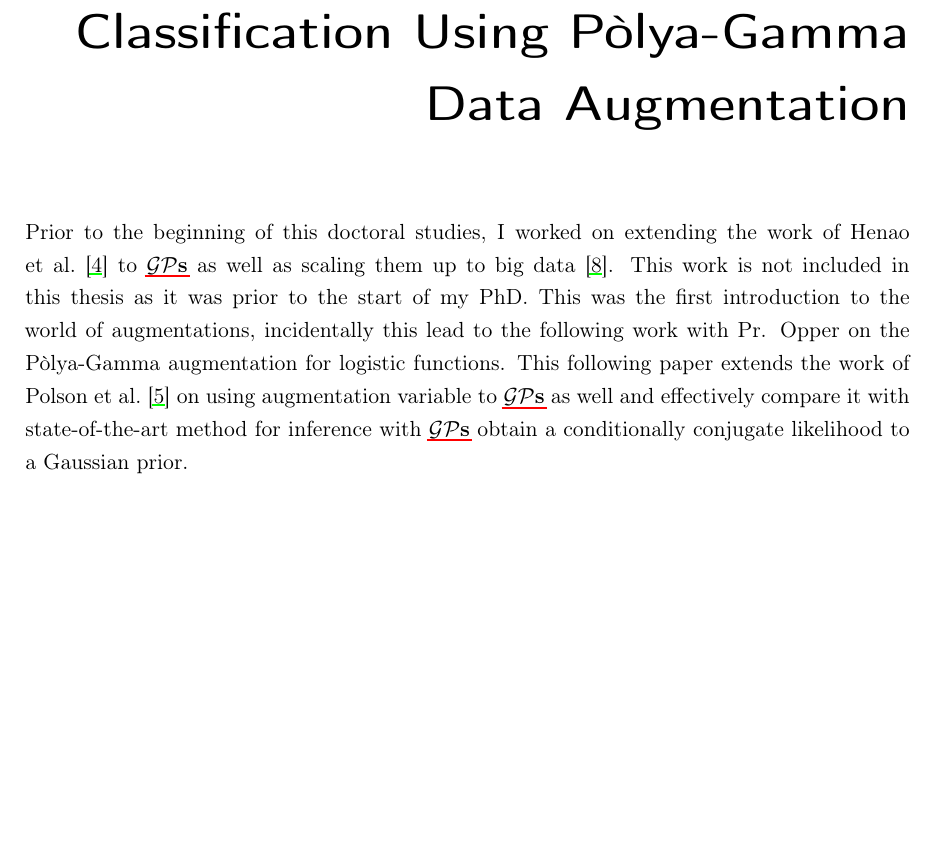
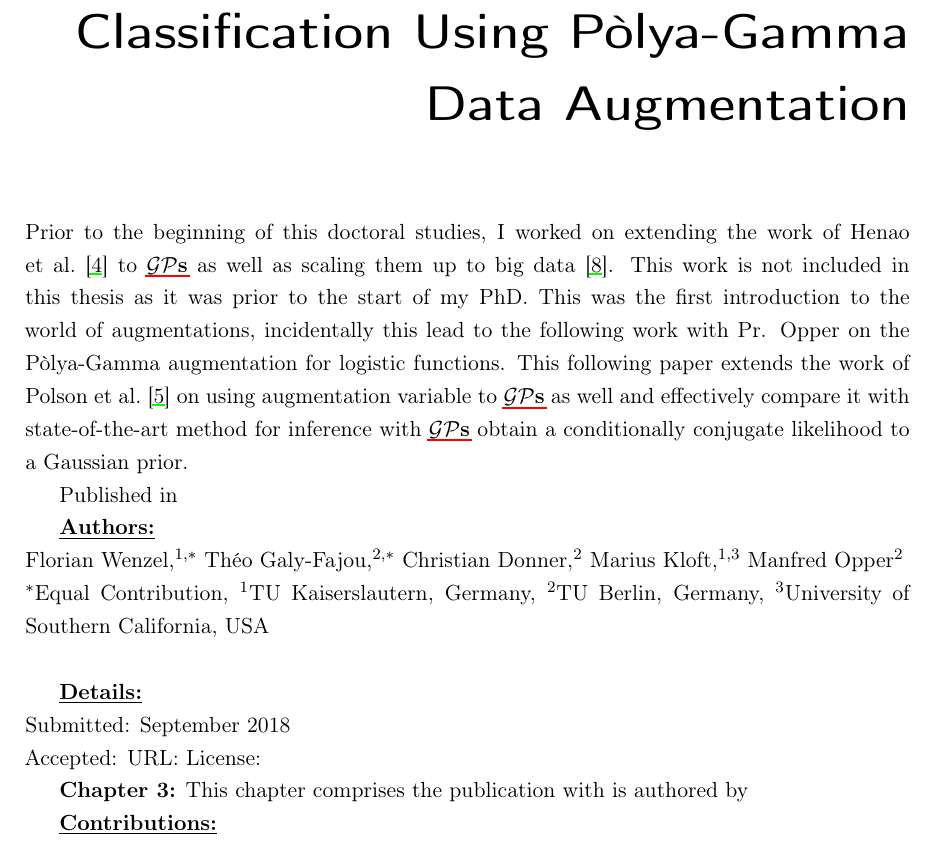
Before and after one commit to theogf/Phd-Thesis, a LaTeX thesis (thesis/thesis.tex, which reads thesis/chapters/3_classification/chapter3_classification.tex): part of page 31 of 43, cut so that both start at the same text, the shorter picture padded with empty space. Compiled offline with LaTeX, dvips and Ghostscript; a missing font is replaced by an installed copy or a similar font; a LaTeX package or settings file that is missing is left out.

Commit message:
Added basis for intro

```diff
--- a/thesis/chapters/3_classification/chapter3_classification.tex
+++ b/thesis/chapters/3_classification/chapter3_classification.tex
@@ -14,7 +14,21 @@ This work is not included in this thesis as it was prior to the start of my PhD.
 This was the first introduction to the world of augmentations, incidentally this lead to the following work with Pr. Opper on the P\`olya-Gamma augmentation for logistic functions.
 This following paper extends the work of \citet{polsonBayesianInferenceLogistic2012} on using augmentation variable to \ac{GPs} as well and effectively compare it with state-of-the-art method for inference with \ac{GPs} obtain a conditionally conjugate likelihood to a Gaussian prior.
 
+Published in
 
+\textbf{\underline{Authors:}}\\
+Florian Wenzel,$^{1,*}$ Th\'eo Galy-Fajou,$^{2,*}$ Christian Donner,$^{2}$ Marius Kloft,$^{1,3}$ Manfred Opper$^2$\\
+$^*$Equal Contribution, $^1$TU Kaiserslautern, Germany, $^2$TU Berlin, Germany, $^3$University of Southern California, USA\\
+
+\textbf{\underline{Details:}}\\
+Submitted: September 2018\\
+Accepted:
+URL:
+License:
+
+\textbf{Chapter 3:} This chapter comprises the publication with is authored by
+
+\textbf{\underline{Contributions:}}\\
 
 
 % ---------------------------------------------------------------------------
```
